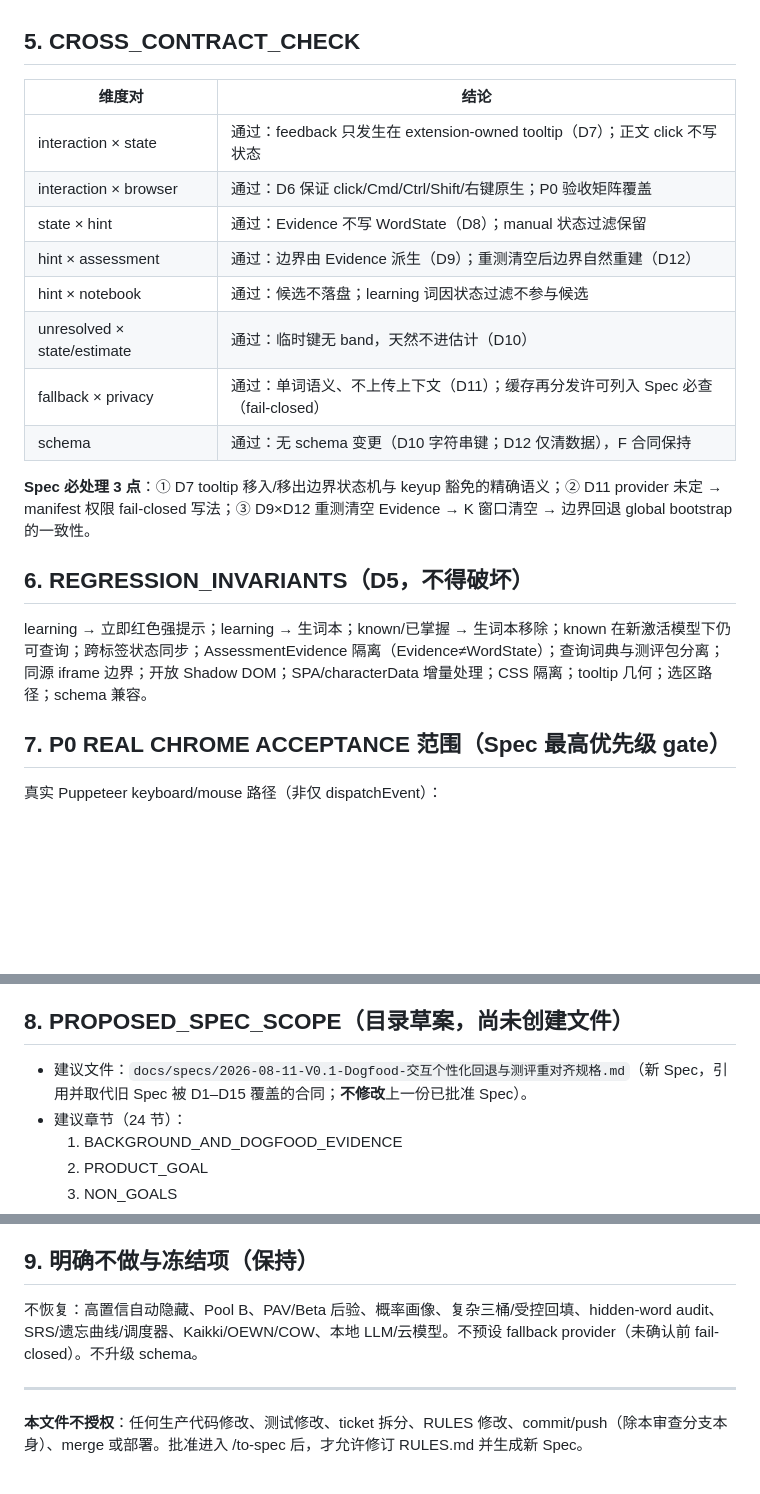
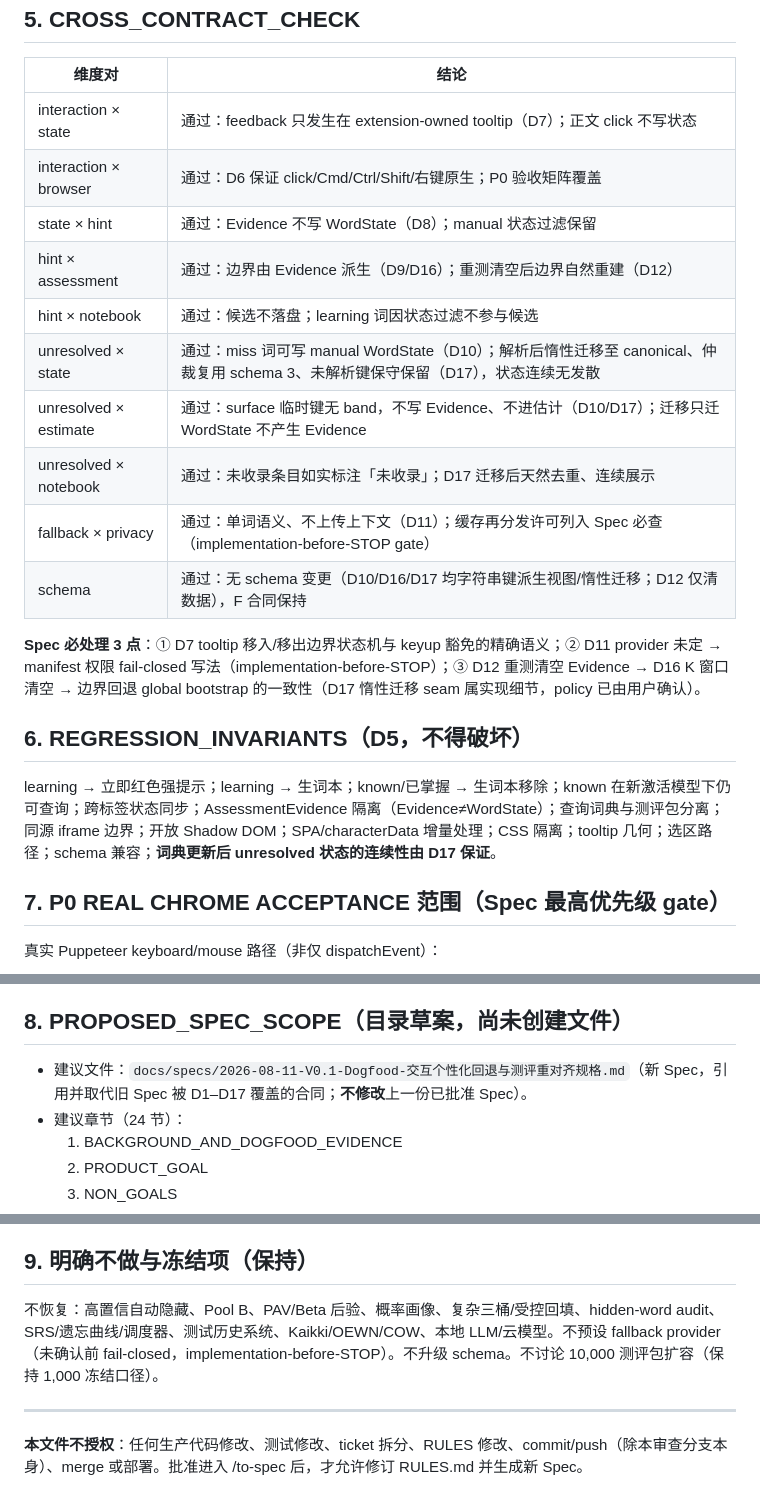
Before and after one commit to FlapPearLabs/adaptive-vocab-reader, a Markdown page: work/2026-08-11-v0.1-dogfood-realignment-grill-decisions.md, 3 parts joined by grey strips. Drawn GitHub-style; blank space fills up the shorter version.

Commit message:
docs: close grill blockers - fix assessment pack scope, pin D9 window semantics (D16), pin unresolved merge semantics (D17)

```diff
--- a/work/2026-08-11-v0.1-dogfood-realignment-grill-decisions.md
+++ b/work/2026-08-11-v0.1-dogfood-realignment-grill-decisions.md
@@ -65,17 +70,19 @@
 | interaction × state | 通过：feedback 只发生在 extension-owned tooltip（D7）；正文 click 不写状态 |
 | interaction × browser | 通过：D6 保证 click/Cmd/Ctrl/Shift/右键原生；P0 验收矩阵覆盖 |
 | state × hint | 通过：Evidence 不写 WordState（D8）；manual 状态过滤保留 |
-| hint × assessment | 通过：边界由 Evidence 派生（D9）；重测清空后边界自然重建（D12） |
+| hint × assessment | 通过：边界由 Evidence 派生（D9/D16）；重测清空后边界自然重建（D12） |
 | hint × notebook | 通过：候选不落盘；learning 词因状态过滤不参与候选 |
-| unresolved × state/estimate | 通过：临时键无 band，天然不进估计（D10） |
-| fallback × privacy | 通过：单词语义、不上传上下文（D11）；缓存再分发许可列入 Spec 必查（fail-closed） |
-| schema | 通过：无 schema 变更（D10 字符串键；D12 仅清数据），F 合同保持 |
+| unresolved × state | 通过：miss 词可写 manual WordState（D10）；解析后惰性迁移至 canonical、仲裁复用 schema 3、未解析键保守保留（D17），状态连续无发散 |
+| unresolved × estimate | 通过：surface 临时键无 band，不写 Evidence、不进估计（D10/D17）；迁移只迁 WordState 不产生 Evidence |
+| unresolved × notebook | 通过：未收录条目如实标注「未收录」；D17 迁移后天然去重、连续展示 |
+| fallback × privacy | 通过：单词语义、不上传上下文（D11）；缓存再分发许可列入 Spec 必查（implementation-before-STOP gate） |
+| schema | 通过：无 schema 变更（D10/D16/D17 均字符串键派生视图/惰性迁移；D12 仅清数据），F 合同保持 |
 
-**Spec 必处理 3 点**：① D7 tooltip 移入/移出边界状态机与 keyup 豁免的精确语义；② D11 provider 未定 → manifest 权限 fail-closed 写法；③ D9×D12 重测清空 Evidence → K 窗口清空 → 边界回退 global bootstrap 的一致性。
+**Spec 必处理 3 点**：① D7 tooltip 移入/移出边界状态机与 keyup 豁免的精确语义；② D11 provider 未定 → manifest 权限 fail-closed 写法（implementation-before-STOP）；③ D12 重测清空 Evidence → D16 K 窗口清空 → 边界回退 global bootstrap 的一致性（D17 惰性迁移 seam 属实现细节，policy 已由用户确认）。
 
 ## 6. REGRESSION_INVARIANTS（D5，不得破坏）
 
-learning → 立即红色强提示；learning → 生词本；known/已掌握 → 生词本移除；known 在新激活模型下仍可查询；跨标签状态同步；AssessmentEvidence 隔离（Evidence≠WordState）；查询词典与测评包分离；同源 iframe 边界；开放 Shadow DOM；SPA/characterData 增量处理；CSS 隔离；tooltip 几何；选区路径；schema 兼容。
+learning → 立即红色强提示；learning → 生词本；known/已掌握 → 生词本移除；known 在新激活模型下仍可查询；跨标签状态同步；AssessmentEvidence 隔离（Evidence≠WordState）；查询词典与测评包分离；同源 iframe 边界；开放 Shadow DOM；SPA/characterData 增量处理；CSS 隔离；tooltip 几何；选区路径；schema 兼容；**词典更新后 unresolved 状态的连续性由 D17 保证**。
 
 ## 7. P0 REAL CHROME ACCEPTANCE 范围（Spec 最高优先级 gate）
 
@@ -91,7 +98,7 @@ learning → 立即红色强提示；learning → 生词本；known/已掌握
 
 ## 8. PROPOSED_SPEC_SCOPE（目录草案，尚未创建文件）
 
-- 建议文件：`docs/specs/2026-08-11-V0.1-Dogfood-交互个性化回退与测评重对齐规格.md`（新 Spec，引用并取代旧 Spec 被 D1–D15 覆盖的合同；**不修改**上一份已批准 Spec）。
+- 建议文件：`docs/specs/2026-08-11-V0.1-Dogfood-交互个性化回退与测评重对齐规格.md`（新 Spec，引用并取代旧 Spec 被 D1–D17 覆盖的合同；**不修改**上一份已批准 Spec）。
 - 建议章节（24 节）：
   1. BACKGROUND_AND_DOGFOOD_EVIDENCE
   2. PRODUCT_GOAL
@@ -120,7 +127,7 @@ learning → 立即红色强提示；learning → 生词本；known/已掌握
 
 ## 9. 明确不做与冻结项（保持）
 
-不恢复：高置信自动隐藏、Pool B、PAV/Beta 后验、概率画像、复杂三桶/受控回填、hidden-word audit、SRS/遗忘曲线/调度器、Kaikki/OEWN/COW、本地 LLM/云模型。不预设 fallback provider（未确认前 fail-closed）。不升级 schema。
+不恢复：高置信自动隐藏、Pool B、PAV/Beta 后验、概率画像、复杂三桶/受控回填、hidden-word audit、SRS/遗忘曲线/调度器、测试历史系统、Kaikki/OEWN/COW、本地 LLM/云模型。不预设 fallback provider（未确认前 fail-closed，implementation-before-STOP）。不升级 schema。不讨论 10,000 测评包扩容（保持 1,000 冻结口径）。
 
 ---
 
```
Also changed, not shown: other parts of work/2026-08-11-v0.1-dogfood-realignment-grill-decisions.md (+18 -13 lines).
